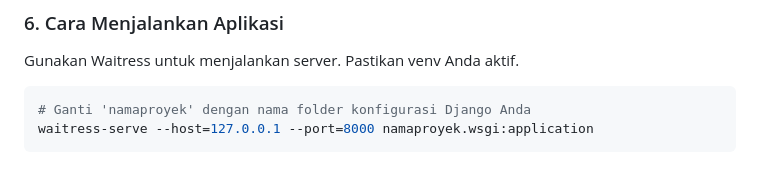
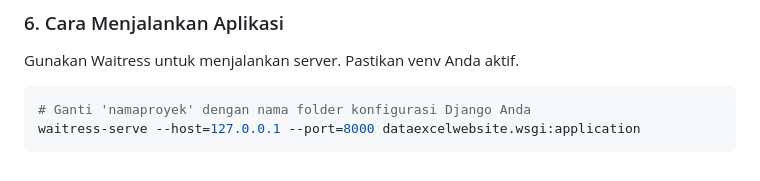
Before and after one commit to arkandinov/django_data_exce_website, a Markdown page: README.md, the part around the change. GitHub-like rendering.

````diff
--- a/README.md
+++ b/README.md
@@ -101,5 +101,5 @@ if __name__ == '__main__':
 Gunakan Waitress untuk menjalankan server. Pastikan venv Anda aktif.
 ```bash
 # Ganti 'namaproyek' dengan nama folder konfigurasi Django Anda
-waitress-serve --host=127.0.0.1 --port=8000 namaproyek.wsgi:application
+waitress-serve --host=127.0.0.1 --port=8000 dataexcelwebsite.wsgi:application
 ```
````
